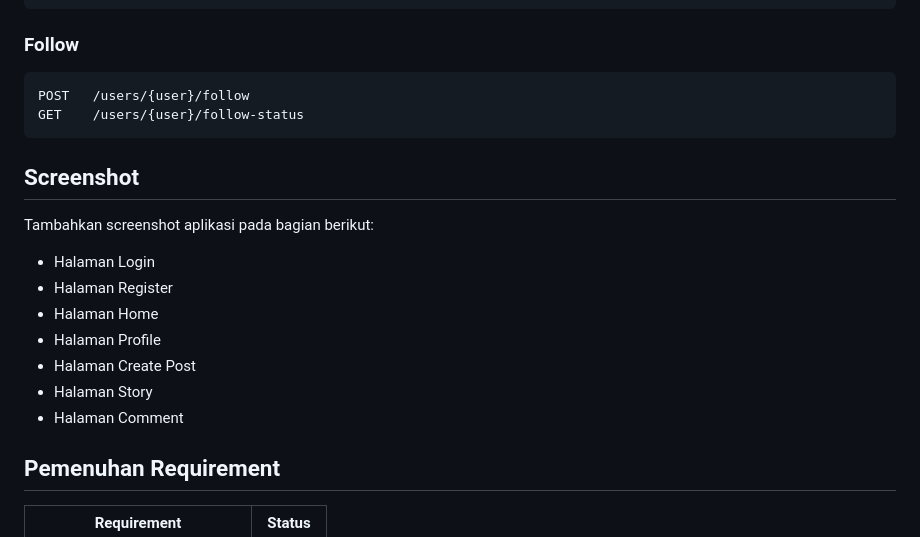
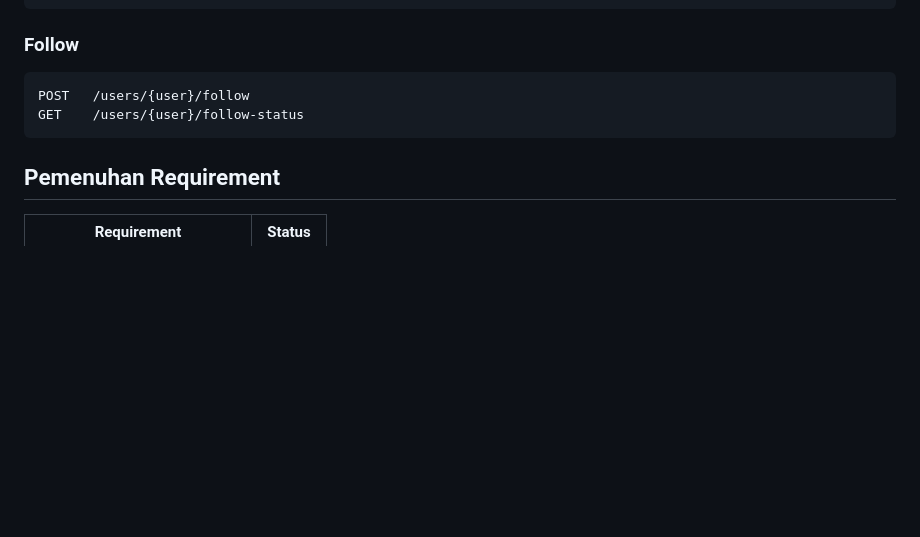
Before and after one commit to sugengharianto123/InstaApp, a Markdown page: README.md, the part around the change. GitHub-like rendering; blank space fills up the shorter version.

````diff
--- a/README.md
+++ b/README.md
@@ -252,18 +252,6 @@ POST   /users/{user}/follow
 GET    /users/{user}/follow-status
 ```
 
-## Screenshot
-
-Tambahkan screenshot aplikasi pada bagian berikut:
-
-- Halaman Login
-- Halaman Register
-- Halaman Home
-- Halaman Profile
-- Halaman Create Post
-- Halaman Story
-- Halaman Comment
-
 ## Pemenuhan Requirement
 
 | Requirement                 | Status  |
````
